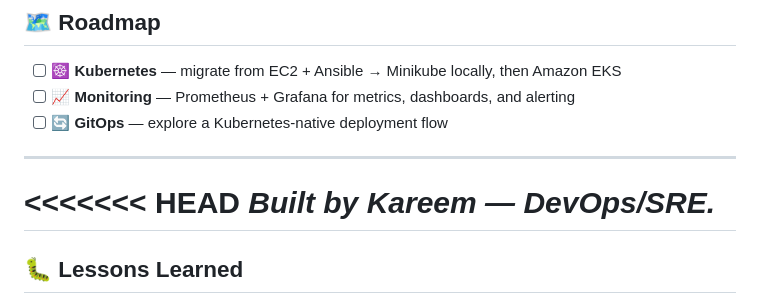
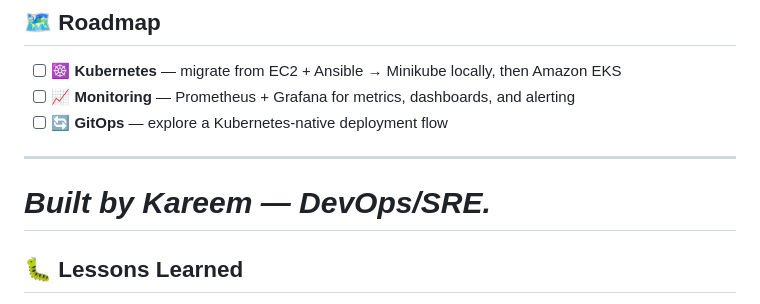
Before and after one commit to Abdulmonaim-Medhat/voting-app, a Markdown page: README.md, the part around the change. Rendered like a GitHub page.

Commit message:
another small update

```diff
--- a/README.md
+++ b/README.md
@@ -163,7 +163,6 @@ ansible-playbook -i ansible/inventory.ini ansible/playbook.yml
 
 ---
 
-<<<<<<< HEAD
 *Built by Kareem — DevOps/SRE.*
 =======
 ## 🐛 Lessons Learned
```
